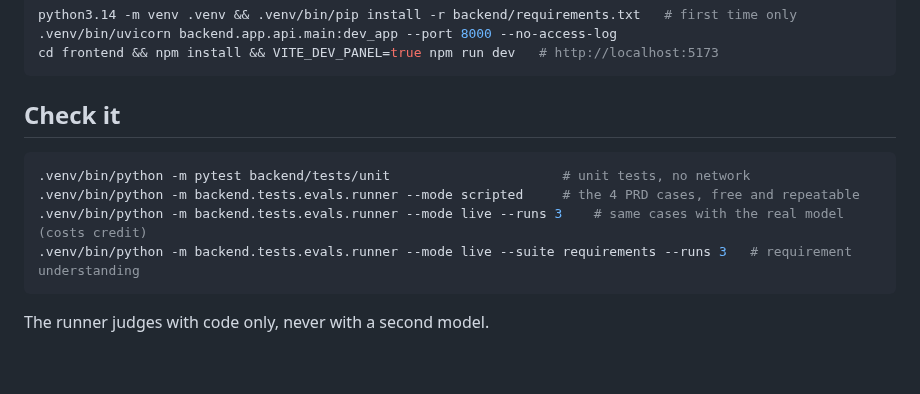
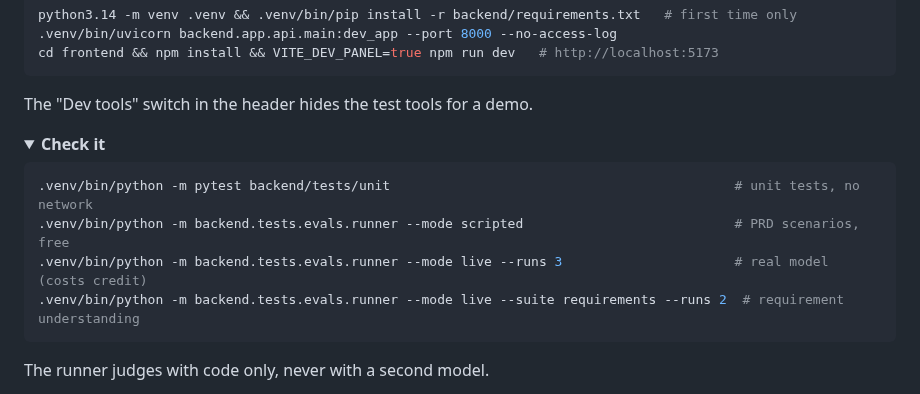
Before and after one commit to JianTing-Li/travel-buddy-agent, a Markdown page: README.md, the part around one of its changes. Rendered like a GitHub page; folded sections open; blank space fills up the shorter version.

````diff
--- a/README.md
+++ b/README.md
@@ -25,11 +24,17 @@ python3.14 -m venv .venv && .venv/bin/pip install -r backend/requirements.txt
 cd frontend && npm install && VITE_DEV_PANEL=true npm run dev   # http://localhost:5173
 ```
 
-## Check it
+The "Dev tools" switch in the header hides the test tools for a demo.
+</details>
+
+<details>
+<summary><strong>Check it</strong></summary>
+
 ```bash
-.venv/bin/python -m pytest backend/tests/unit                      # unit tests, no network
-.venv/bin/python -m backend.tests.evals.runner --mode scripted     # the 4 PRD cases, free and repeatable
-.venv/bin/python -m backend.tests.evals.runner --mode live --runs 3    # same cases with the real model (costs credit)
-.venv/bin/python -m backend.tests.evals.runner --mode live --suite requirements --runs 3   # requirement understanding
+.venv/bin/python -m pytest backend/tests/unit                                            # unit tests, no network
+.venv/bin/python -m backend.tests.evals.runner --mode scripted                           # PRD scenarios, free
+.venv/bin/python -m backend.tests.evals.runner --mode live --runs 3                      # real model (costs credit)
+.venv/bin/python -m backend.tests.evals.runner --mode live --suite requirements --runs 2  # requirement understanding
 ```
+
 The runner judges with code only, never with a second model.
````
Also changed, not shown: other parts of README.md (+26 -20 lines), docs/images/booking-page.jpg, docs/images/bookings-list.jpg.
